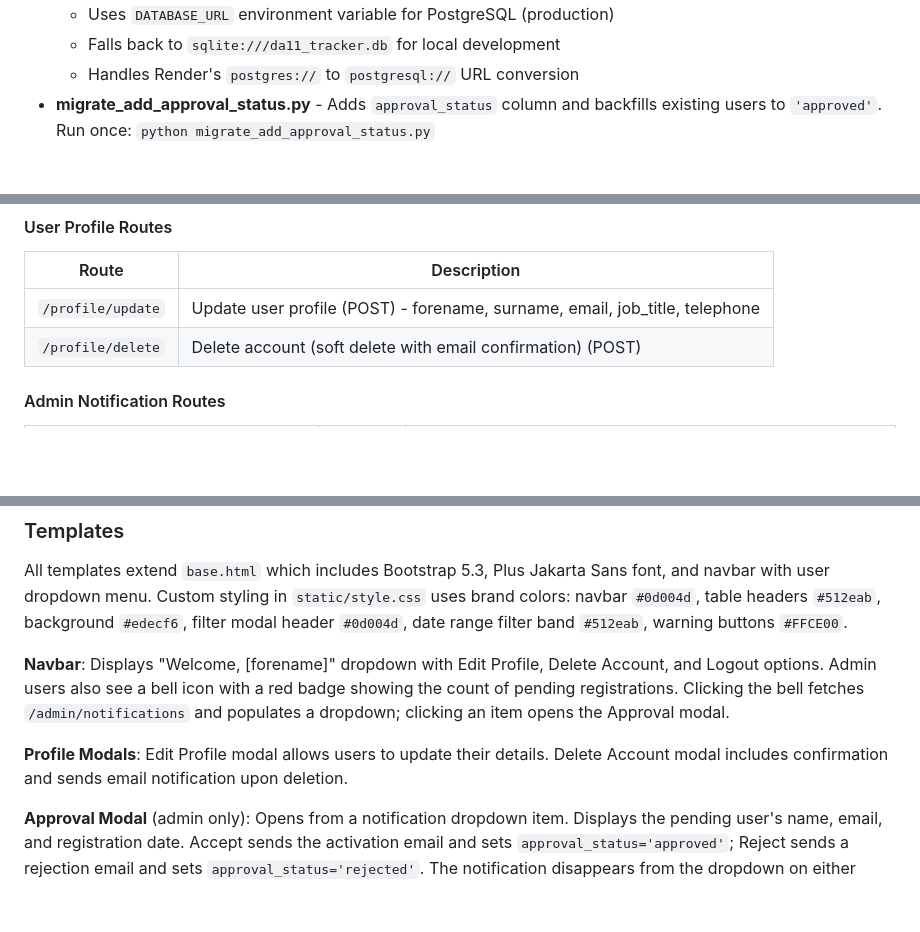
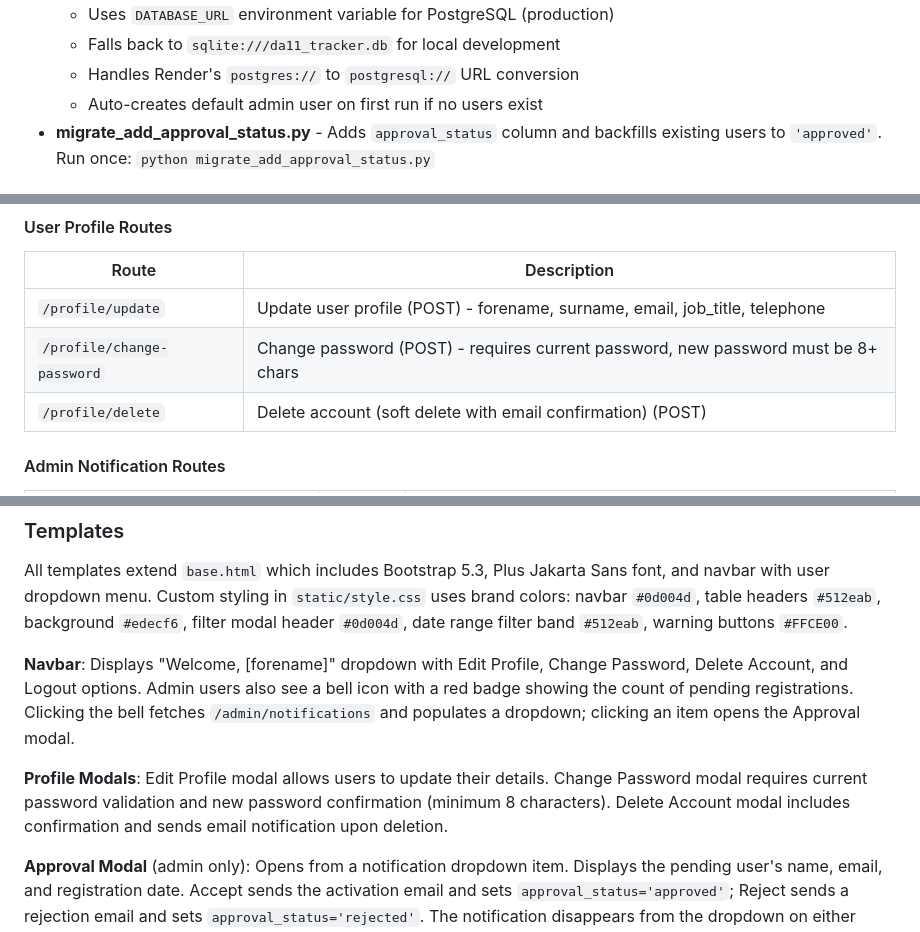
Before and after one commit to eightieskid83/da1-1-tracker, a Markdown page: CLAUDE.md, 3 parts joined by grey strips. Drawn GitHub-style; blank space fills up the shorter version.

Commit message:
Update CLAUDE.md with Change Password feature
- Add /profile/change-password route documentation
- Update navbar dropdown menu description
- Add Change Password modal description
- Document auto-creation of admin user in database.py

Co-Authored-By: Claude Opus 4.5 <noreply@anthropic.com>

```diff
--- a/CLAUDE.md
+++ b/CLAUDE.md
@@ -66,6 +66,7 @@ Flask web application for tracking apprentice EPA (End-Point Assessment) records
   - Uses `DATABASE_URL` environment variable for PostgreSQL (production)
   - Falls back to `sqlite:///da11_tracker.db` for local development
   - Handles Render's `postgres://` to `postgresql://` URL conversion
+  - Auto-creates default admin user on first run if no users exist
 - **migrate_add_approval_status.py** - Adds `approval_status` column and backfills existing users to `'approved'`. Run once: `python migrate_add_approval_status.py`
 
 ### Routes
@@ -98,6 +99,7 @@ Flask web application for tracking apprentice EPA (End-Point Assessment) records
 | Route | Description |
 |-------|-------------|
 | `/profile/update` | Update user profile (POST) - forename, surname, email, job_title, telephone |
+| `/profile/change-password` | Change password (POST) - requires current password, new password must be 8+ chars |
 | `/profile/delete` | Delete account (soft delete with email confirmation) (POST) |
 
 #### Admin Notification Routes
@@ -127,9 +129,9 @@ The `/records` route supports filtering via query parameters:
 
 All templates extend `base.html` which includes Bootstrap 5.3, Plus Jakarta Sans font, and navbar with user dropdown menu. Custom styling in `static/style.css` uses brand colors: navbar `#0d004d`, table headers `#512eab`, background `#edecf6`, filter modal header `#0d004d`, date range filter band `#512eab`, warning buttons `#FFCE00`.
 
-**Navbar**: Displays "Welcome, [forename]" dropdown with Edit Profile, Delete Account, and Logout options. Admin users also see a bell icon with a red badge showing the count of pending registrations. Clicking the bell fetches `/admin/notifications` and populates a dropdown; clicking an item opens the Approval modal.
+**Navbar**: Displays "Welcome, [forename]" dropdown with Edit Profile, Change Password, Delete Account, and Logout options. Admin users also see a bell icon with a red badge showing the count of pending registrations. Clicking the bell fetches `/admin/notifications` and populates a dropdown; clicking an item opens the Approval modal.
 
-**Profile Modals**: Edit Profile modal allows users to update their details. Delete Account modal includes confirmation and sends email notification upon deletion.
+**Profile Modals**: Edit Profile modal allows users to update their details. Change Password modal requires current password validation and new password confirmation (minimum 8 characters). Delete Account modal includes confirmation and sends email notification upon deletion.
 
 **Approval Modal** (admin only): Opens from a notification dropdown item. Displays the pending user's name, email, and registration date. Accept sends the activation email and sets `approval_status='approved'`; Reject sends a rejection email and sets `approval_status='rejected'`. The notification disappears from the dropdown on either outcome.
 
```
